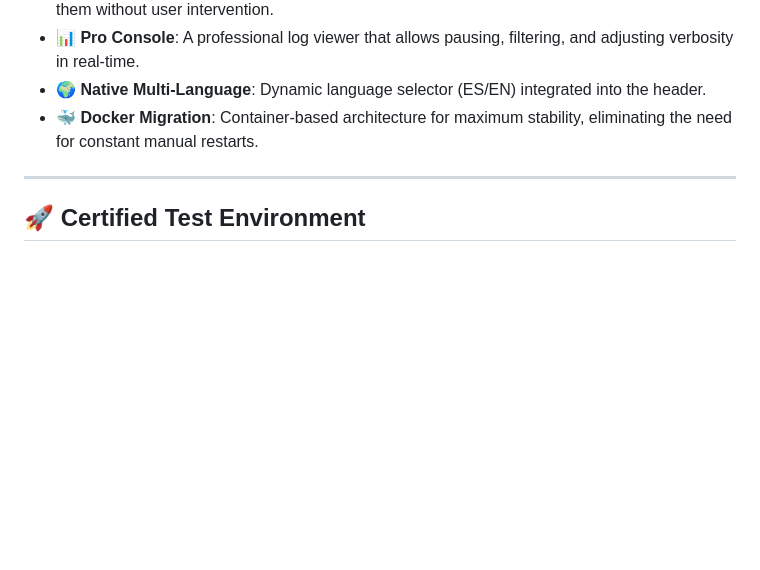
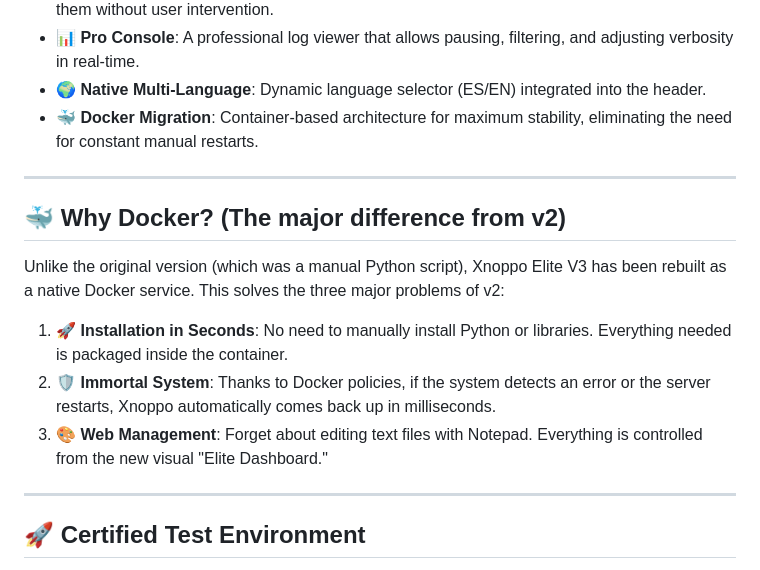
Before and after one commit to ophielsamael/emby-chinoppo-bridge, a Markdown page: README_EN.md, the part around the change. Drawn GitHub-style; blank space fills up the shorter version.

```diff
--- a/README_EN.md
+++ b/README_EN.md
@@ -23,6 +23,16 @@
 *   **📊 Pro Console**: A professional log viewer that allows pausing, filtering, and adjusting verbosity in real-time.
 *   **🌍 Native Multi-Language**: Dynamic language selector (ES/EN) integrated into the header.
 *   **🐳 Docker Migration**: Container-based architecture for maximum stability, eliminating the need for constant manual restarts.
+
+---
+
+## 🐳 Why Docker? (The major difference from v2)
+
+Unlike the original version (which was a manual Python script), Xnoppo Elite V3 has been rebuilt as a native Docker service. This solves the three major problems of v2:
+
+1.  **🚀 Installation in Seconds**: No need to manually install Python or libraries. Everything needed is packaged inside the container.
+2.  **🛡️ Immortal System**: Thanks to Docker policies, if the system detects an error or the server restarts, Xnoppo automatically comes back up in milliseconds.
+3.  **🎨 Web Management**: Forget about editing text files with Notepad. Everything is controlled from the new visual "Elite Dashboard."
 
 ---
 
```
Also changed, not shown: README.md (+10 -0 lines).
